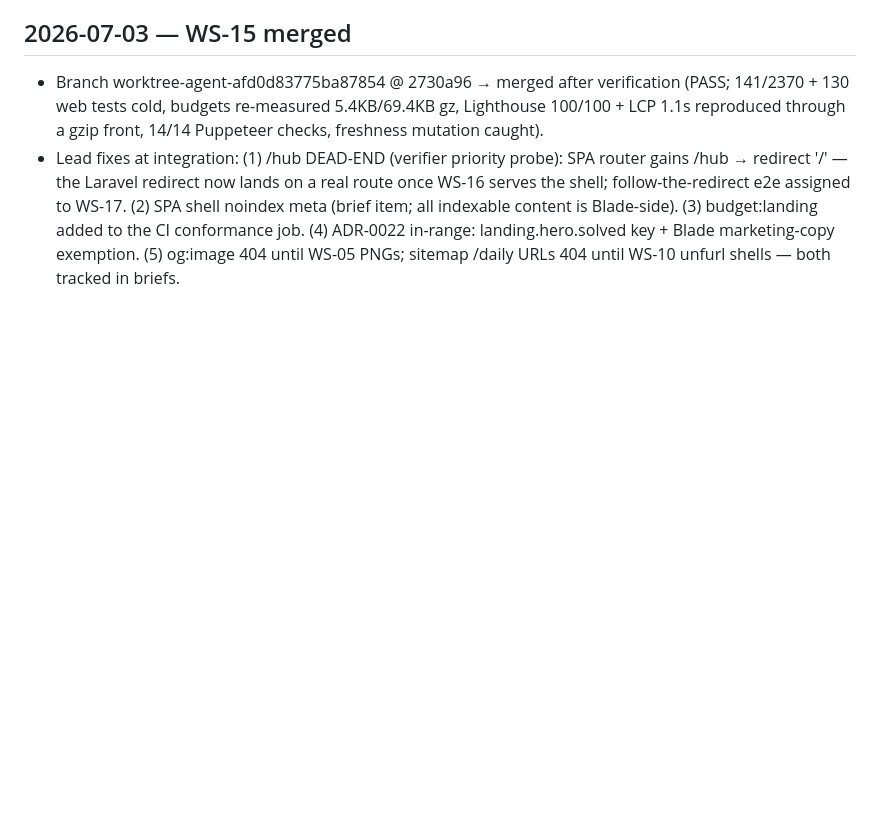
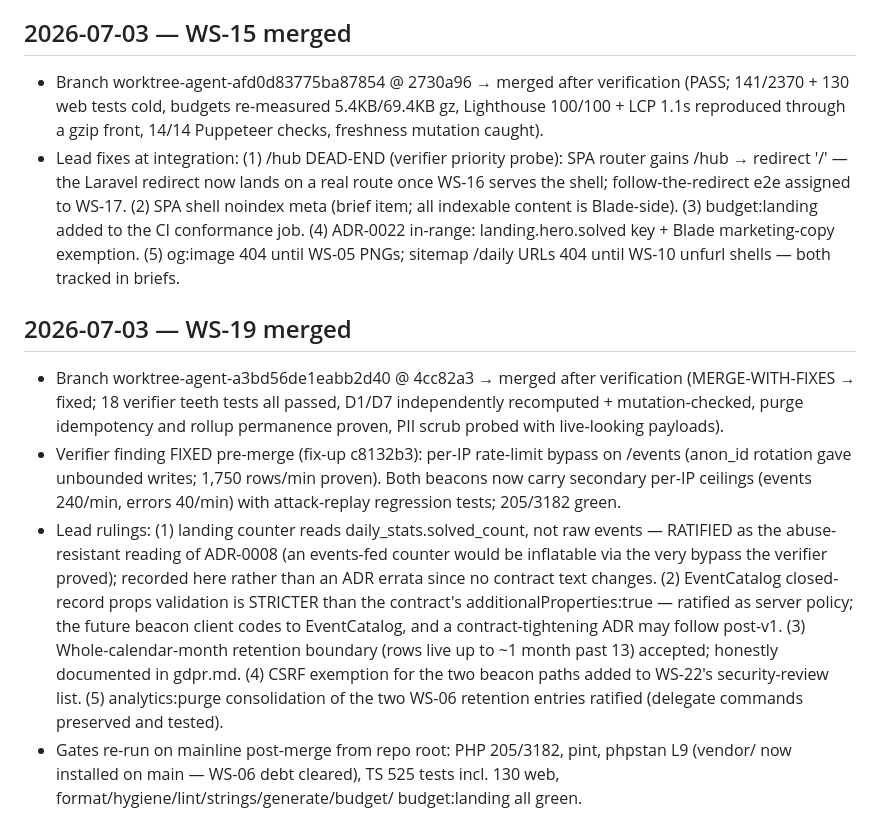
Before and after one commit to SvenVanderwegen/puzzle, a Markdown page: tasks/INTEGRATION-LOG.md, the part around the change. Drawn GitHub-style; blank space fills up the shorter version.

Commit message:
WS-19 integration: log rulings (counter source, props policy, retention boundary, per-IP throttle fix)
Co-Authored-By: Claude Fable 5 <noreply@anthropic.com>
Claude-Session: https://claude.ai/code/session_01TSkpP2J39YL89kWR9gJQ6n

```diff
--- a/tasks/INTEGRATION-LOG.md
+++ b/tasks/INTEGRATION-LOG.md
@@ -112,3 +112,29 @@
   (4) ADR-0022 in-range: landing.hero.solved key + Blade marketing-copy
   exemption. (5) og:image 404 until WS-05 PNGs; sitemap /daily URLs 404 until
   WS-10 unfurl shells — both tracked in briefs.
+
+## 2026-07-03 — WS-19 merged
+- Branch worktree-agent-a3bd56de1eabb2d40 @ 4cc82a3 → merged after verification
+  (MERGE-WITH-FIXES → fixed; 18 verifier teeth tests all passed, D1/D7
+  independently recomputed + mutation-checked, purge idempotency and rollup
+  permanence proven, PII scrub probed with live-looking payloads).
+- Verifier finding FIXED pre-merge (fix-up c8132b3): per-IP rate-limit bypass
+  on /events (anon_id rotation gave unbounded writes; 1,750 rows/min proven).
+  Both beacons now carry secondary per-IP ceilings (events 240/min, errors
+  40/min) with attack-replay regression tests; 205/3182 green.
+- Lead rulings: (1) landing counter reads daily_stats.solved_count, not raw
+  events — RATIFIED as the abuse-resistant reading of ADR-0008 (an events-fed
+  counter would be inflatable via the very bypass the verifier proved);
+  recorded here rather than an ADR errata since no contract text changes.
+  (2) EventCatalog closed-record props validation is STRICTER than the
+  contract's additionalProperties:true — ratified as server policy; the future
+  beacon client codes to EventCatalog, and a contract-tightening ADR may
+  follow post-v1. (3) Whole-calendar-month retention boundary (rows live up
+  to ~1 month past 13) accepted; honestly documented in gdpr.md. (4) CSRF
+  exemption for the two beacon paths added to WS-22's security-review list.
+  (5) analytics:purge consolidation of the two WS-06 retention entries
+  ratified (delegate commands preserved and tested).
+- Gates re-run on mainline post-merge from repo root: PHP 205/3182, pint,
+  phpstan L9 (vendor/ now installed on main — WS-06 debt cleared), TS 525
+  tests incl. 130 web, format/hygiene/lint/strings/generate/budget/
+  budget:landing all green.
```
